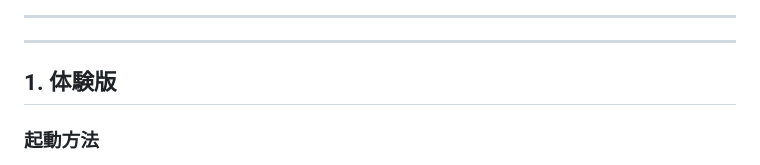
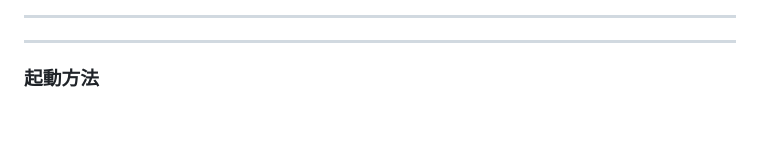
Before and after one commit to 373yuki/slamdemo, a Markdown page: README.md, the part around the change. Rendered like a GitHub page; blank space fills up the shorter version.

```diff
--- a/README.md
+++ b/README.md
@@ -14,8 +14,6 @@
 
 
 ---
-
-## 1. 体験版
 
 ### 起動方法
 
```
